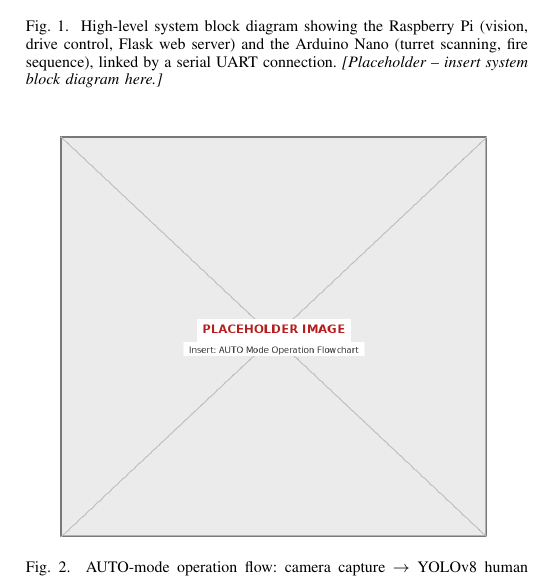
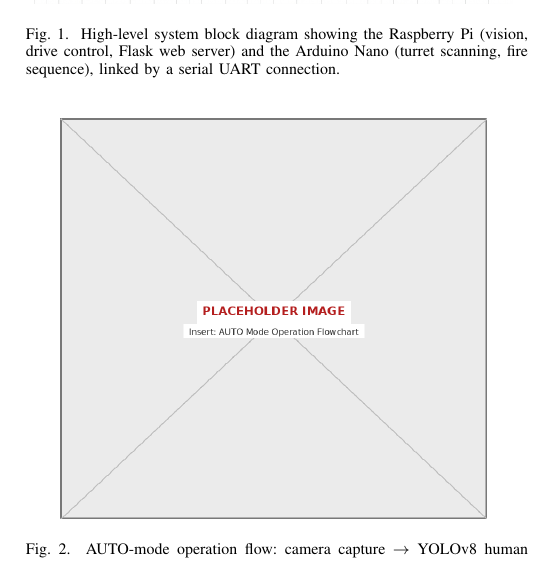
Before and after one commit to takitahmid20/micro-project-report, a LaTeX paper (main.tex): part of one column of page 2 of 5, cut so that both start at the same text. Compiled offline with pdfLaTeX; a missing font is replaced by an installed copy or a similar font; a LaTeX package or settings file that is missing is left out.

Commit message:
docs: set light version for system block diagram and remove placeholder

```diff
--- a/main.tex
+++ b/main.tex
@@ -92,7 +92,7 @@ In AUTO mode, the system follows this simple logic (shown in Fig.~\ref{fig:flowc
 \begin{figure}[H]
 \centering
 \includegraphics[width=0.95\linewidth]{fig_block_diagram.png}
-\caption{High-level system block diagram showing the Raspberry Pi (vision, drive control, Flask web server) and the Arduino Nano (turret scanning, fire sequence), linked by a serial UART connection. \textit{[Placeholder -- insert system block diagram here.]}}
+\caption{High-level system block diagram showing the Raspberry Pi (vision, drive control, Flask web server) and the Arduino Nano (turret scanning, fire sequence), linked by a serial UART connection.}
 \label{fig:block}
 \end{figure}
 
```
Also changed, not shown: fig_block_diagram.png.
